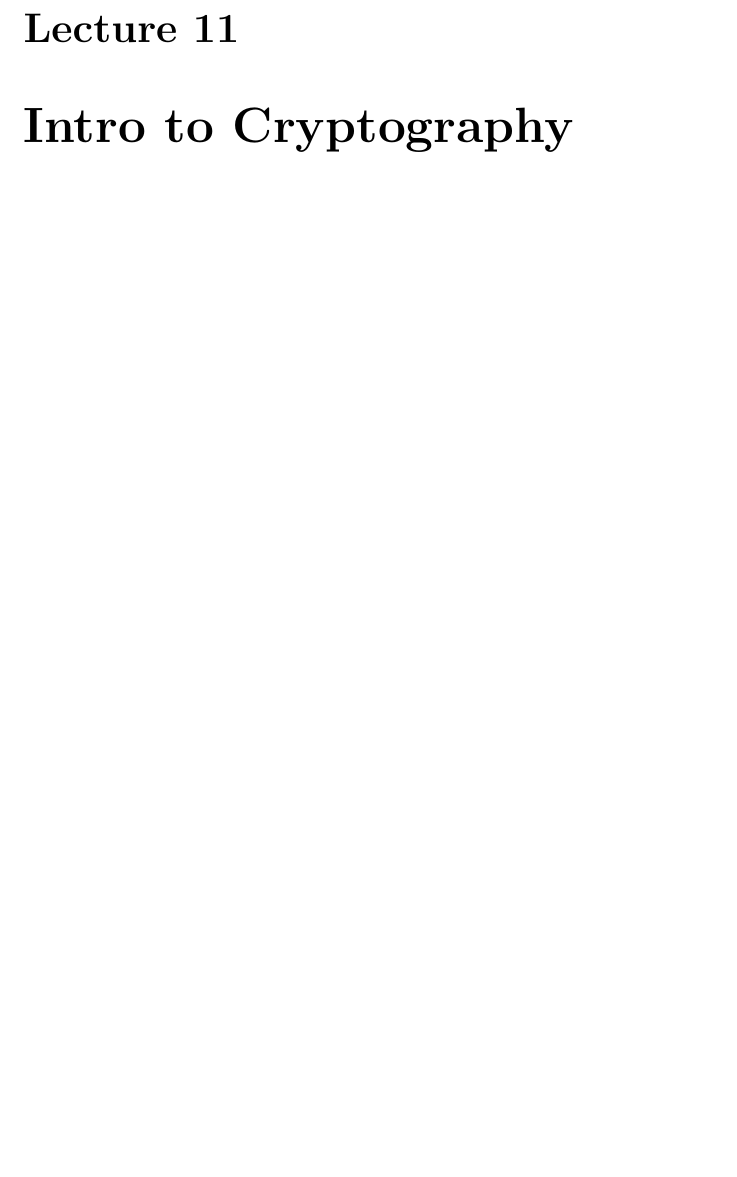
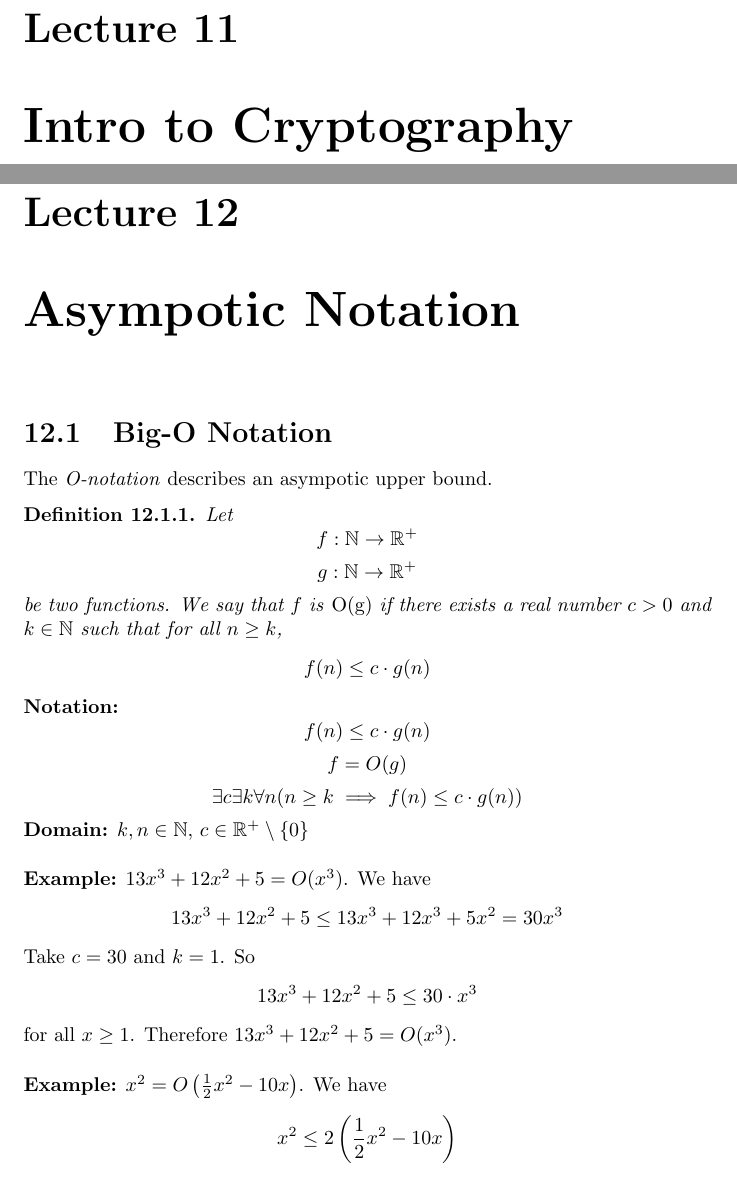
Before and after one commit to mohamedshakir3/CSI-2101-Notes, a LaTeX thesis (main.tex): part of page 28 of 28 before the commit and two parts of pages 28 and 29 of 32 after it, the two joined at a grey line, cut so that both start at the same text, the shorter picture padded with empty space. The pictures show the PDF file main.pdf that the author committed with the source.

```diff
--- a/main.tex
+++ b/main.tex
@@ -686,6 +686,34 @@
 
 
 \end{proof}
-
+%----------------- Lecture 11 -----------------
 \chapter{Intro to Cryptography}
 
+%----------------- Lecture 12 -----------------
+\chapter{Asympotic Notation}
+
+\section{Big-O Notation}
+The \emph{O-notation} describes an asympotic upper bound.
+\begin{definition}
+    Let
+    \[f: \nat \rightarrow \real^+\]
+    \[g: \nat \rightarrow \real^+\]
+    be two functions. We say that $f$ is \emph{O(g)} if there exists a real number $c > 0$ and $k \in \nat$ such that for all $n \geq k$,
+    \[f(n) \leq c \cdot g(n)\]
+\end{definition}
+\noindent
+\textbf{Notation:}
+\[f(n) \leq c \cdot g(n)\]
+\[f = O(g)\]
+\[\exists c\exists k \forall n (n \geq k \implies f(n) \leq c \cdot g(n))\]
+\textbf{Domain:} $k, n \in \nat$, $c \in \real^+ \setminus \{0\}$\\[3ex]
+\noindent
+\textbf{Example:} $13x^3 + 12x^2 + 5 = O(x^3)$. We have
+\[13x^3 + 12x^2 + 5 \leq 13x^3 + 12x^3 + 5x^2 = 30x^3\]
+Take $c = 30$ and $k = 1$. So
+\[13x^3 + 12x^2 + 5 \leq 30 \cdot x^3 \]
+for all $x \geq 1$. Therefore $13x^3 + 12x^2 + 5 = O(x^3)$. \\[3ex]
+\textbf{Example:} $x^2 = O\left(\frac{1}{2}x^2 - 10x\right)$. We have
+\[x^2 \leq 2 \left(\frac{1}{2}x^2 - 10x\right)\]
+Now we want
+\[x^2 \geq 40x\]
@@ -692,2 +724,76 @@
+    x^2 &= 2x^2 - x^2\\
+    &\leq 2x^2 - 40x\\
+    &= 4\left(\frac{1}{2}x^2 - 10x\right)
+\end{align*}
+So take $c = 4$ and $k = 40$. Then $x^2 = O\left(\frac{1}{2}x^2 - 10x\right)$ for all $x \geq 40$.
 
 
+\begin{prop}
+    Let $a > 0$ and $b > 0$. be two rael numbers. We have
+    \[log^a(x) = O(x^b)\]
+\end{prop}
+\begin{proof}
+    Let $a > 0$ and $b > 0$ be two real numbers. We'll use that fact that $\forall x \geq 0$, we have $x \leq e^x$. From which, we have $log(x) \leq x$. Let $x$ be an integer. We have, by the previous property,
+    \begin{align*}
+        \log(x^{\frac{b}{a}}) &\leq x^{\frac{b}{a}}\\
+        \frac{b}{a}\log(x) &\leq x^{\frac{b}{a}}\\
+        \left(\frac{b}{a}\right)^a \log^a(x) &\leq x^b\\
+        \log^a(x) &\leq \left(\frac{a}{b}\right)^ax^b
+    \end{align*}
+    So we take $c = \left(\frac{a}{b}\right)^a$ and $k = 1$.
+\end{proof}
+
+\section{Big-Omega Notation}
+The \emph{$\Omega$-notation} describes an asympotic lower bound.
+\begin{definition}
+    Let
+    \[f: \nat \rightarrow \real^+\]
+    \[g: \nat \rightarrow \real^+\]
+    be two functions. We say that $f$ is $\Omega(g)$ if there exists a real number $c > 0$ and $k \in \nat$ such that for all $n \geq k$,
+    \[f(n) \geq c\cdot g(n)\]
+\end{definition}
+\noindent
+\textbf{Notation:}
+\[f(n) = \Omega(g(n))\]
+\[f = \Omega(g)\]
+\[\exists c\exists k \forall n (n \geq k \implies f(n) \geq c \cdot g(n))\]
+\textbf{Domain:} $k, n \in \nat$, $c \in \real^+ \setminus \{0\}$\\[3ex]
+\textbf{Example:} $13x^3 + 12x^2 + 5 = \Omega(x^3)$.
+\[13x^3 + 12x^2 + 5 \geq 13x^3\]
+Take $c = 13$ and $k = 0$. So $13x^3 + 12x^2 + 5 = \Omega(x^3)$.\\[3ex]
+\textbf{Example:} $x^2 = \Omega\left(\frac{1}{2}x^2 - 10x\right)$.
+\begin{align*}
+    x^2 &\geq \frac{1}{2}x^2\\
+    &\geq \frac{1}{2}x^2 - 10x\\
+    &= 1 \cdot \left(\frac{1}{2}x^2 - 10x\right)
+\end{align*}
+Take $c = 1$ and $k = 0$. So $x^2 = \Omega\left(\frac{1}{2}x^2 - 10x\right)$ $\forall x \geq k$.
+\begin{prop}
+    Let $f(n)$ and $g(n)$ be two functions.
+    \[f(n) = O(g(n)) \iff g(n) - \Omega(f(n))\]
+\end{prop}
+\begin{proof}
+    ($\implies$) Let $f(n)$ and $g(n)$ be two functions. Assume $f(n) = O(g(n))$. Then there exists $c > 0$ and $k \in \nat$ such that for all $n \geq k$, we have $f(n) \leq c \cdot g(n)$. So,
+    \[f(n) \leq c \cdot g(n)\]
+    given that $n \geq g(n)$, then
+    \[g(n) \geq \frac{1}{c} f(n)\]
+    ($\impliedby$) The proof follows the same.
+\end{proof}
+
+\section{Big-Theta Notation}
+The \emph{$\Theta$-notation} describes an asympotic upper and lower bound.
+\begin{definition}
+    Let
+    \[f: \nat \rightarrow \real^+\]
+    \[g: \nat \rightarrow \real^+\]
+    be two functions. We say that $f$ is $\Theta(g)$ if there exists a real number $c_1 > 0$, $c_2 > 0$ and $k \in \nat$ such that for all $n \geq k$. In otherwords,
+    \[f(n) = O(g(n)) \text{ and } f(n) = \Omega(g(n))\]
+\end{definition}
+\textbf{Notation:}
+\[f(n) = \Theta(g(n))\]
+\[f = \Theta(g)\]
+\begin{prop}
+    Let $f(n)$ and $g(n)$ be two functions. $f(n) = \Theta(g(n))$ if and only if $f(n) = O(g(n))$ and $g(n) = \Omega(f(n))$.
+\end{prop}
+\begin{proof}
+    \[f(n) = \Theta(g(n)) \iff f(n) = O(g(n)) \text{ and } f(n) = \Omega(g(n))\]
```
Also changed, not shown: main.pdf, main.tex (11 more changed lines).
